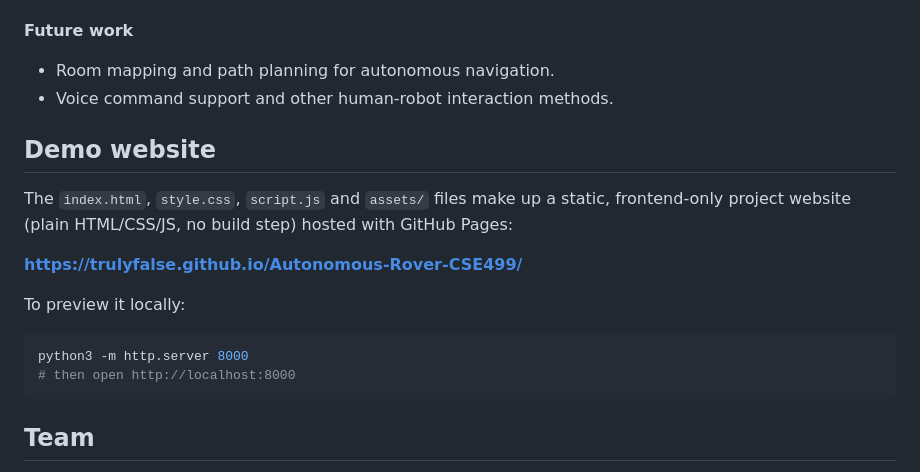
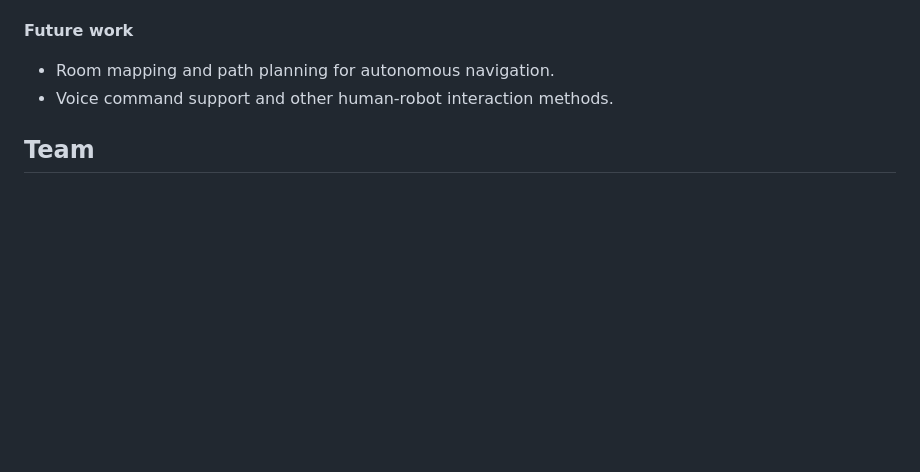
Before and after one commit to TrulyFalse/Autonomous-Rover-CSE499, a Markdown page: README.md, the part around the change. Drawn GitHub-style; blank space fills up the shorter version.

````diff
--- a/README.md
+++ b/README.md
@@ -90,19 +90,6 @@ Evaluated on 100 images (149 labels).
 - Room mapping and path planning for autonomous navigation.
 - Voice command support and other human-robot interaction methods.
 
-## Demo website
-
-The `index.html`, `style.css`, `script.js` and `assets/` files make up a static, frontend-only project website (plain HTML/CSS/JS, no build step) hosted with GitHub Pages:
-
-**https://trulyfalse.github.io/Autonomous-Rover-CSE499/**
-
-To preview it locally:
-
-```bash
-python3 -m http.server 8000
-# then open http://localhost:8000
-```
-
 ## Team
 
 - Abrar Ur Alam
````
